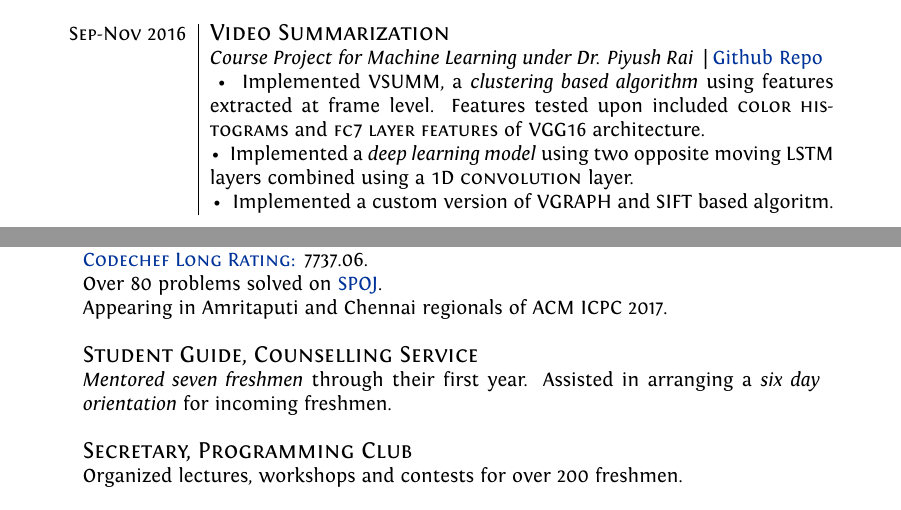
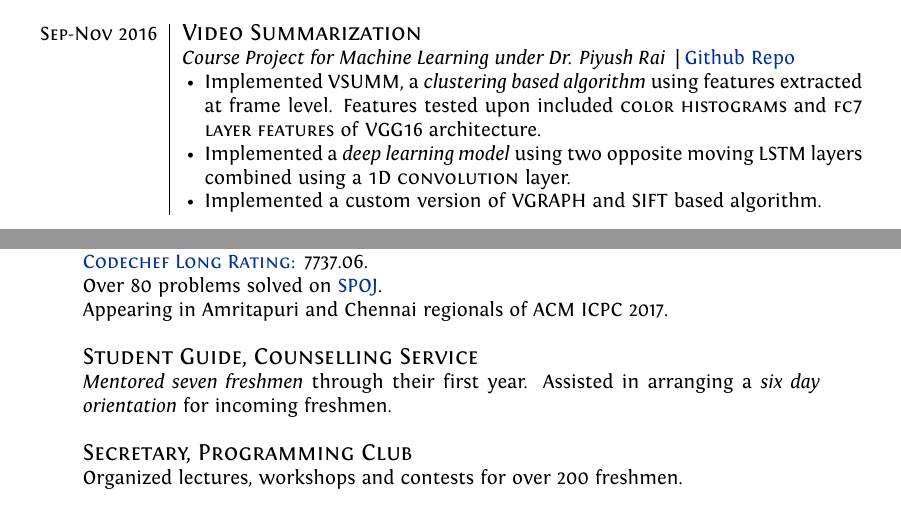
Before and after one commit to architsharma97/CV, a LaTeX CV (cv.tex): two parts of pages 1 and 2 of 2, joined at a grey line, cut so that both start at the same text. The pictures show the PDF file CV.pdf that the author committed with the source.

Commit message:
Used itemize in longtable environment for better aligned lists

```diff
--- a/cv.tex
+++ b/cv.tex
@@ -135,14 +143,16 @@ More sophisticated protocols based upon driving behaviour under test.\\
 \textsc{Sep-Nov 2016} & \large \textsc{Video Summarization}\\
-& \textit{Course Project for Machine Learning under Dr. Piyush Rai } | \href{http://github.com/architsharma97/VideoSummarization/}{Github Repo}\\
-& \tabitem Implemented VSUMM, a \textit{clustering based algorithm} using features extracted at frame level. Features tested upon included \textsc{color histograms} and \textsc{fc7 layer features} of \textsc{VGG16} architecture.\\
-& \tabitem Implemented a \textit{deep learning model} using two opposite moving \textsc{LSTM} layers combined using a \textsc{1D convolution} layer.\\
-& \tabitem Implemented a custom version of VGRAPH and SIFT based algoritm.\\
+& \textit{Course Project for Machine Learning under Dr. Piyush Rai } | \href{http://github.com/architsharma97/VideoSummarization/}{Github Repo}
+\begin{itemize}
+\item Implemented VSUMM, a \textit{clustering based algorithm} using features extracted at frame level. Features tested upon included \textsc{color histograms} and \textsc{fc7 layer features} of \textsc{VGG16} architecture.
+\item Implemented a \textit{deep learning model} using two opposite moving \textsc{LSTM} layers combined using a \textsc{1D convolution} layer.
+\item Implemented a custom version of VGRAPH and SIFT based algorithm.\vspace*{-\baselineskip}
+\end{itemize}\\
 \multicolumn{2}{c}{}\\
 Dec 2015 & \large \textsc{Visual Question Answering using Deep Neural Nets}\\
-& \textit{under Dr. Vinay P. Namboodiri } | \href{https://github.com/architsharma97/VisualQA}{Github Repo}\\
-& \tabitem Implemented a \textit{deep learning model} for VQA Dataset. Used the \textsc{VGG16 Architecture} to extract visual features. \textsc{word2vec} was used to convert questions to into word vectors, which are fed into a LSTM network. The results are combined using a fully connected MLP, giving a softmax distribution over 1000 most frequent answers.\\
+& \textit{under Dr. Vinay P. Namboodiri } | \href{https://github.com/architsharma97/VisualQA}{Github Repo}
+\begin{itemize}
+\item Implemented a \textit{deep learning model} for VQA Dataset. Used the \textsc{VGG16 Architecture} to extract visual features. \textsc{word2vec} was used to convert questions to into word vectors, which are fed into a LSTM network. The results are combined using a fully connected MLP, giving a softmax distribution over 1000 most frequent answers.\vspace*{-\baselineskip}
+\end{itemize}\\
 \multicolumn{2}{c}{}\\
 \textsc{May 2016} & \large \textsc{Tagged Location Data Collection}\\
-& \textit{Android Application developed at Texas A\&M University | } \href{https://github.com/architsharma97/LocationTagger}{Github Repo}\\
-& \tabitem Minimalistic application to collect location data from users tagged with their mode of transport, developed from scratch.\\
-& \tabitem Pushes locally written files, containing location data, using FTP to remote server in a multi-threaded environment.
+& \textit{Android Application developed at Texas A\&M University | } \href{https://github.com/architsharma97/LocationTagger}{Github Repo}
@@ -180,7 +194,7 @@ Handled logistics for software events in Techkriti, annual technical festival of
 \large \textsc{Competitive Programming}\\
 \href{https://www.codechef.com/users/architsh}{\textsc{Codechef Long Rating:}} 7737.06.\\
 Over 80 problems solved on \href{http://www.spoj.com/users/architsh/}{SPOJ}.\\
-Appearing in Amritaputi and Chennai regionals of ACM ICPC 2017.\\ \\
+Appearing in Amritapuri and Chennai regionals of ACM ICPC 2017.\\ \\
 \large \textsc{Student Guide, Counselling Service}\\
 \textit{Mentored seven freshmen} through their first year. Assisted in arranging a \textit{six day orientation} for incoming freshmen.\\ \\
 \large \textsc{Secretary, Programming Club}\\
```
Also changed, not shown: CV.pdf, cv.tex (34 more changed lines).
